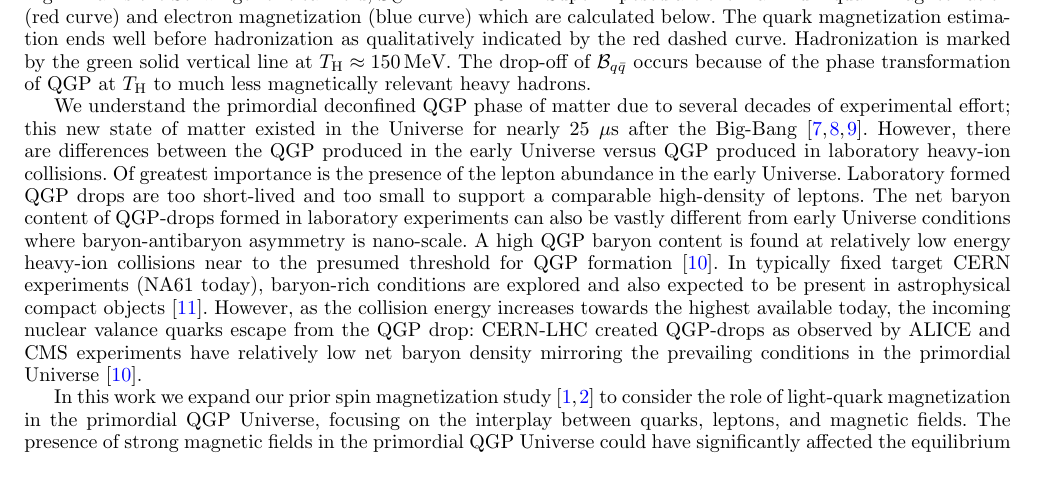
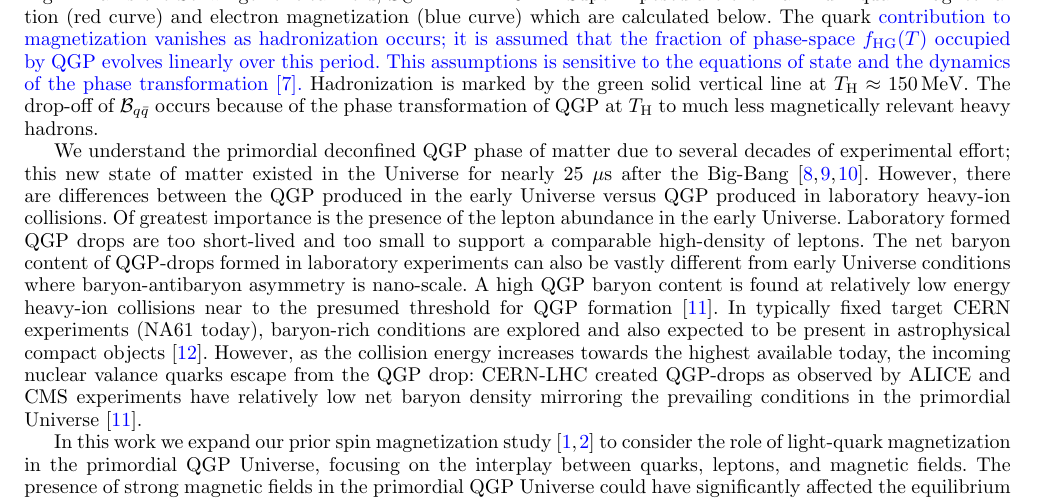
Before and after one commit to ajsteinmetz/short-note-qgp, a LaTeX paper (short-note-qcd.tex): part of page 2 of 7 before the commit and part of page 2 of 8 after it, cut so that both start at the same text. Compiled offline with pdfLaTeX.

Commit message:
Updates from Overleaf

```diff
--- a/short-note-qcd.tex
+++ b/short-note-qcd.tex
@@ -116,7 +116,7 @@ Recently we have explored the possibility that cosmic magnetism originates in sp
 \caption{\label{Figure_1}Temperature dependence of several key magnetic field contributions in the early universe during the QGP epoch.}
 \end{figure}
 
-This is shown in Fig.~\ref{Figure_1} over the temperature range 50 to 500~MeV. The gray-shaded region bounded by black lines represents the allowed primordial magnetic field (PMF) range, obtained by scaling today’s intergalactic magnetic field bounds (\(\mathcal{B}_{0} = 10^{-20}-10^{-12}\)~T)~\cite{Planck:2015zrl,Jedamzik:2018itu}. For details, see Ref.~\cite{Steinmetz:2023nsc}. The black dash-dotted horizontal line in Fig.~\ref{Figure_1} marks the Schwinger critical field, \(\mathcal{B}_\mathrm{C}\approx4.41\times10^{9}~\mathrm{T}\). Superimposed are the maximum quark magnetization (red curve) and electron magnetization (blue curve) which are calculated below. The quark magnetization estimation ends well before hadronization as qualitatively indicated by the red dashed curve. Hadronization is marked by the green solid vertical line at \(T_\mathrm{H}\approx150\MeV\). The drop-off of \(\mathcal{B}_{q\bar{q}}\) occurs because of the phase transformation of QGP at \(T_\mathrm{H}\) to much less magnetically relevant heavy hadrons.
+This is shown in Fig.~\ref{Figure_1} over the temperature range 50 to 500~MeV. The gray-shaded region bounded by black lines represents the allowed primordial magnetic field (PMF) range, obtained by scaling today’s intergalactic magnetic field bounds (\(\mathcal{B}_{0} = 10^{-20}-10^{-12}\)~T)~\cite{Planck:2015zrl,Jedamzik:2018itu}. For details, see Ref.~\cite{Steinmetz:2023nsc}. The black dash-dotted horizontal line in Fig.~\ref{Figure_1} marks the Schwinger critical field, \(\mathcal{B}_\mathrm{C}\approx4.41\times10^{9}~\mathrm{T}\). Superimposed are the maximum quark magnetization (red curve) and electron magnetization (blue curve) which are calculated below. The quark \xblue{contribution to magnetization vanishes as hadronization occurs; it is assumed that the fraction of phase-space \(f_{\rm HG}(T)\) occupied by QGP evolves linearly over this period. This assumptions is sensitive to the equations of state and the dynamics of the phase transformation~\cite{Fromerth:2012fe}.} Hadronization is marked by the green solid vertical line at \(T_\mathrm{H}\approx150\MeV\). The drop-off of \(\mathcal{B}_{q\bar{q}}\) occurs because of the phase transformation of QGP at \(T_\mathrm{H}\) to much less magnetically relevant heavy hadrons.
 
 We understand the primordial deconfined QGP phase of matter due to several decades of experimental effort; this new state of matter existed in the Universe for nearly \(25~\mathrm{\mu s}\) after the Big-Bang~\cite{Rafelski:2019twp,Rafelski:2023emw,Rafelski:2024fej}. However, there are differences between the QGP produced in the early Universe versus QGP produced in laboratory heavy-ion collisions. Of greatest importance is the presence of the lepton abundance in the early Universe. Laboratory formed QGP drops are too short-lived and too small to support a comparable high-density of leptons. The net baryon content of QGP-drops formed in laboratory experiments can also be vastly different from early Universe conditions where baryon-antibaryon asymmetry is nano-scale. A high QGP baryon content is found at relatively low energy heavy-ion collisions near to the presumed threshold for QGP formation~\cite{Letessier:2005qe}. In typically fixed target CERN experiments (NA61 today), baryon-rich conditions are explored and also expected to be present in astrophysical compact objects~\cite{Ghosh:2025sjn}. However, as the collision energy increases towards the highest available today, the incoming nuclear valance quarks escape from the QGP drop: CERN-LHC created QGP-drops as observed by ALICE and CMS experiments have relatively low net baryon density mirroring the prevailing conditions in the primordial Universe~\cite{Letessier:2005qe}.
 
```
